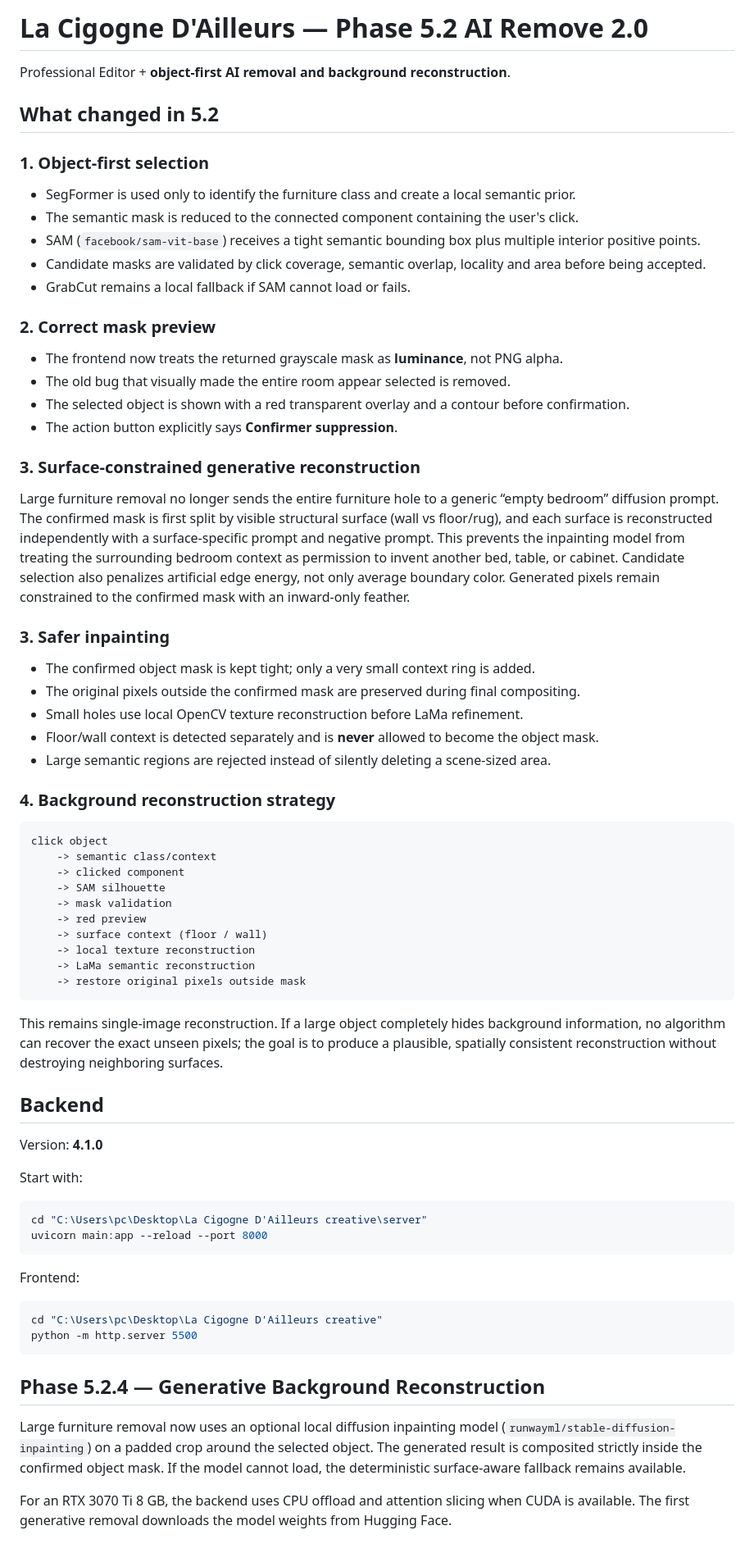
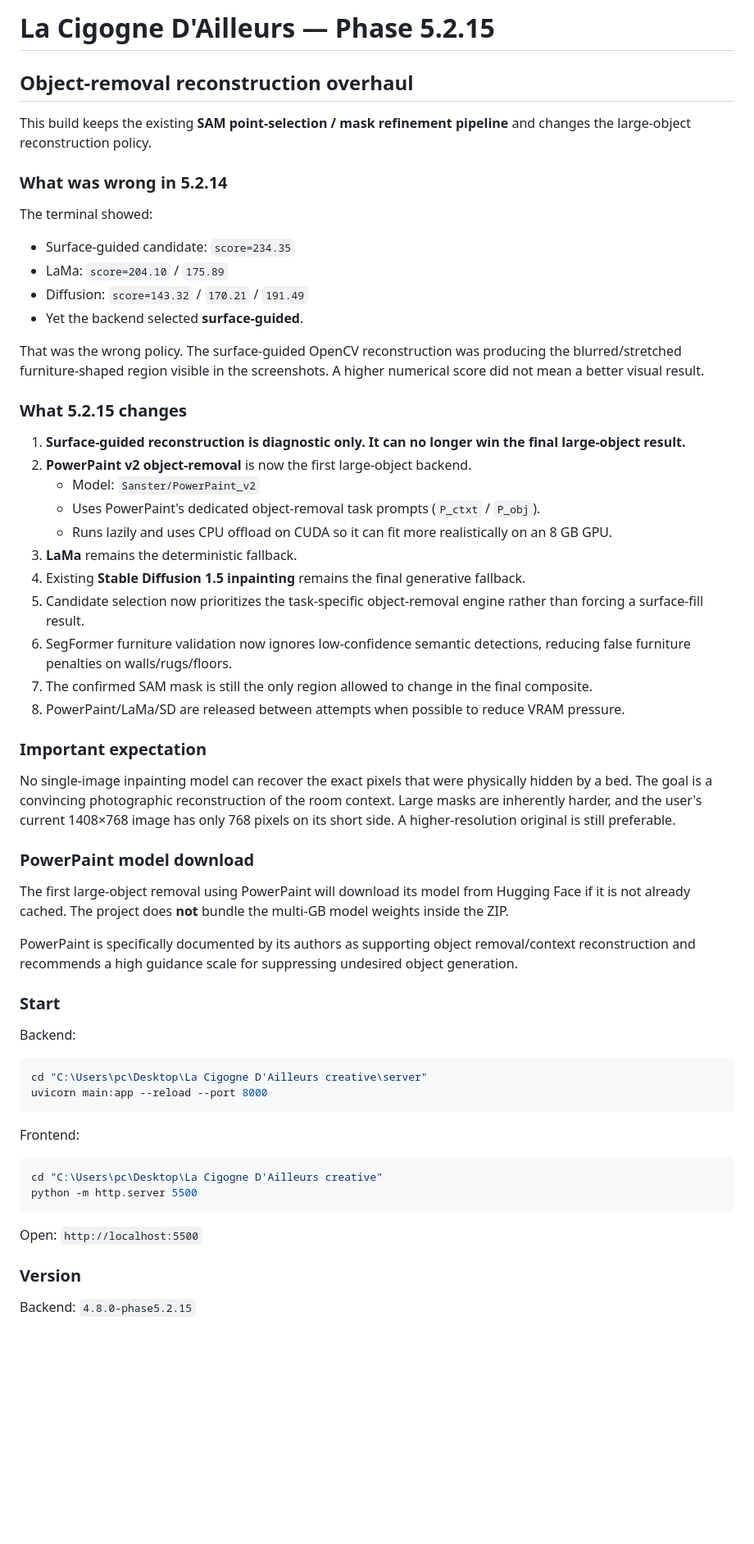
Before and after one commit to MouzaiNoufel/La-Cigogne-D-Ailleurs-creative, a Markdown page: README.md, the part around one of its changes. Shown at 82% size. Drawn GitHub-style; blank space fills up the shorter version.

````diff
--- a/README.md
+++ b/README.md
@@ -1,73 +1,63 @@
-# La Cigogne D'Ailleurs — Phase 5.2 AI Remove 2.0
+# La Cigogne D'Ailleurs — Phase 5.2.15
 
-Professional Editor + **object-first AI removal and background reconstruction**.
+## Object-removal reconstruction overhaul
 
-## What changed in 5.2
+This build keeps the existing **SAM point-selection / mask refinement pipeline** and changes the large-object reconstruction policy.
 
-### 1. Object-first selection
-- SegFormer is used only to identify the furniture class and create a local semantic prior.
-- The semantic mask is reduced to the connected component containing the user's click.
-- SAM (`facebook/sam-vit-base`) receives a tight semantic bounding box plus multiple interior positive points.
-- Candidate masks are validated by click coverage, semantic overlap, locality and area before being accepted.
-- GrabCut remains a local fallback if SAM cannot load or fails.
+### What was wrong in 5.2.14
 
-### 2. Correct mask preview
-- The frontend now treats the returned grayscale mask as **luminance**, not PNG alpha.
-- The old bug that visually made the entire room appear selected is removed.
-- The selected object is shown with a red transparent overlay and a contour before confirmation.
-- The action button explicitly says **Confirmer suppression**.
+The terminal showed:
 
-### 3. Surface-constrained generative reconstruction
+- Surface-guided candidate: `score=234.35`
+- LaMa: `score=204.10` / `175.89`
+- Diffusion: `score=143.32` / `170.21` / `191.49`
+- Yet the backend selected **surface-guided**.
 
-Large furniture removal no longer sends the entire furniture hole to a generic “empty bedroom” diffusion prompt. The confirmed mask is first split by visible structural surface (wall vs floor/rug), and each surface is reconstructed independently with a surface-specific prompt and negative prompt. This prevents the inpainting model from treating the surrounding bedroom context as permission to invent another bed, table, or cabinet. Candidate selection also penalizes artificial edge energy, not only average boundary color. Generated pixels remain constrained to the confirmed mask with an inward-only feather.
+That was the wrong policy. The surface-guided OpenCV reconstruction was producing the blurred/stretched furniture-shaped region visible in the screenshots. A higher numerical score did not mean a better visual result.
 
-### 3. Safer inpainting
-- The confirmed object mask is kept tight; only a very small context ring is added.
-- The original pixels outside the confirmed mask are preserved during final compositing.
-- Small holes use local OpenCV texture reconstruction before LaMa refinement.
-- Floor/wall context is detected separately and is **never** allowed to become the object mask.
-- Large semantic regions are rejected instead of silently deleting a scene-sized area.
+### What 5.2.15 changes
 
-### 4. Background reconstruction strategy
+1. **Surface-guided reconstruction is diagnostic only. It can no longer win the final large-object result.**
+2. **PowerPaint v2 object-removal** is now the first large-object backend.
+   - Model: `Sanster/PowerPaint_v2`
+   - Uses PowerPaint's dedicated object-removal task prompts (`P_ctxt` / `P_obj`).
+   - Runs lazily and uses CPU offload on CUDA so it can fit more realistically on an 8 GB GPU.
+3. **LaMa** remains the deterministic fallback.
+4. Existing **Stable Diffusion 1.5 inpainting** remains the final generative fallback.
+5. Candidate selection now prioritizes the task-specific object-removal engine rather than forcing a surface-fill result.
+6. SegFormer furniture validation now ignores low-confidence semantic detections, reducing false furniture penalties on walls/rugs/floors.
+7. The confirmed SAM mask is still the only region allowed to change in the final composite.
+8. PowerPaint/LaMa/SD are released between attempts when possible to reduce VRAM pressure.
 
-```text
-click object
-    -> semantic class/context
-    -> clicked component
-    -> SAM silhouette
-    -> mask validation
-    -> red preview
-    -> surface context (floor / wall)
-    -> local texture reconstruction
-    -> LaMa semantic reconstruction
-    -> restore original pixels outside mask
-```
+### Important expectation
 
-This remains single-image reconstruction. If a large object completely hides background information, no algorithm can recover the exact unseen pixels; the goal is to produce a plausible, spatially consistent reconstruction without destroying neighboring surfaces.
+No single-image inpainting model can recover the exact pixels that were physically hidden by a bed. The goal is a convincing photographic reconstruction of the room context. Large masks are inherently harder, and the user's current 1408×768 image has only 768 pixels on its short side. A higher-resolution original is still preferable.
 
-## Backend
+### PowerPaint model download
 
-Version: **4.1.0**
+The first large-object removal using PowerPaint will download its model from Hugging Face if it is not already cached. The project does **not** bundle the multi-GB model weights inside the ZIP.
 
-Start with:
+PowerPaint is specifically documented by its authors as supporting object removal/context reconstruction and recommends a high guidance scale for suppressing undesired object generation.
 
+### Start
+
+Backend:
 ```powershell
 cd "C:\Users\pc\Desktop\La Cigogne D'Ailleurs creative\server"
 uvicorn main:app --reload --port 8000
 ```
 
 Frontend:
-
 ```powershell
 cd "C:\Users\pc\Desktop\La Cigogne D'Ailleurs creative"
 python -m http.server 5500
 ```
 
+Open:
+`http://localhost:5500`
 
-## Phase 5.2.4 — Generative Background Reconstruction
+### Version
 
-Large furniture removal now uses an optional local diffusion inpainting model (`runwayml/stable-diffusion-inpainting`) on a padded crop around the selected object. The generated result is composited strictly inside the confirmed object mask. If the model cannot load, the deterministic surface-aware fallback remains available.
-
-For an RTX 3070 Ti 8 GB, the backend uses CPU offload and attention slicing when CUDA is available. The first generative removal downloads the model weights from Hugging Face.
+Backend: `4.8.0-phase5.2.15`
 
 
````
Also changed, not shown: other parts of README.md (+4 -2 lines).
